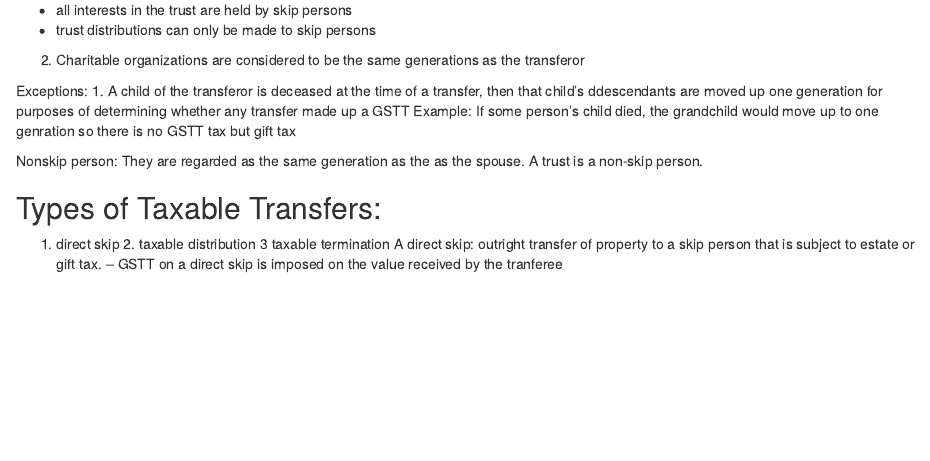
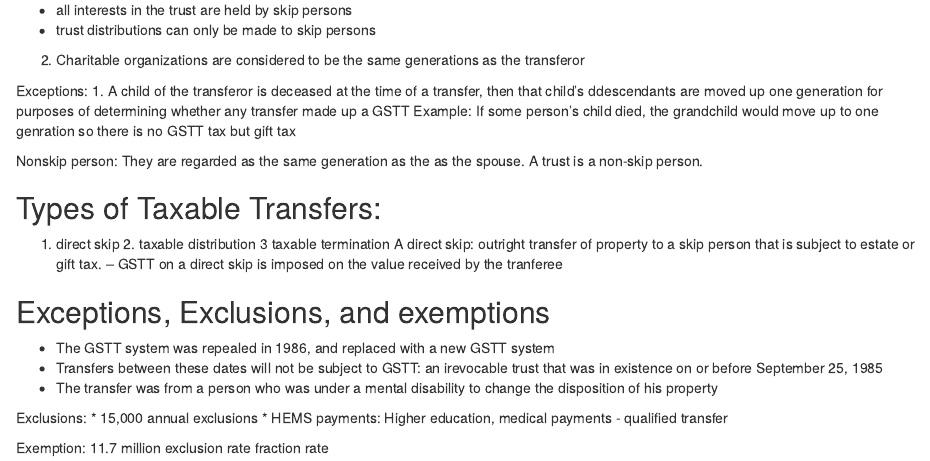
Before and after one commit to sophie-champagne/CFP_National_Exam, an R Markdown document (estate_planning_le4.rmd): the page in a window 1100 px wide, from 3530 px down. Rendered offline with R 4.5, knitr and Pandoc, with nearby package versions.

Commit message:
Update estate_planning_le4.rmd

```diff
--- a/estate_planning_le4.rmd
+++ b/estate_planning_le4.rmd
@@ -223,3 +223,18 @@ A trust is a non-skip person.
 1. direct skip 2. taxable distribution 3 taxable termination
 A direct skip: outright transfer of property to a skip person that is subject to estate or gift tax.
 -- GSTT on a direct skip is imposed on the value received by the tranferee
+
+## Exceptions, Exclusions, and exemptions
+* The GSTT system was repealed in 1986, and replaced with a new GSTT system
+* Transfers between these dates will not be subject to GSTT:
+an irevocable trust that was in existence on or before September 25, 1985
+* The transfer was from a person who was under a mental disability to change the disposition of his property
+
+Exclusions:
+* 15,000 annual exclusions
+* HEMS payments: Higher education, medical payments - qualified transfer
+
+Exemption:
+11.7 million
+exclusion rate
+fraction rate
```
